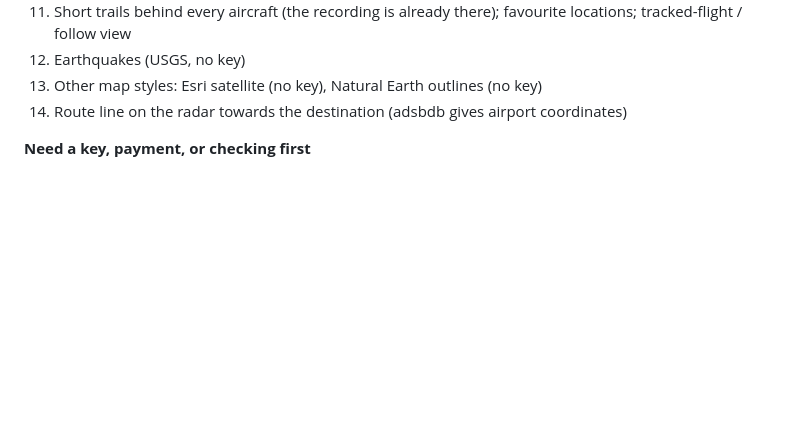
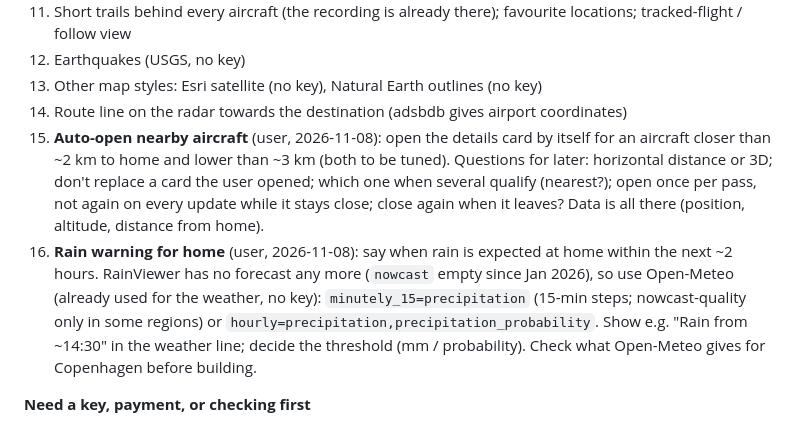
Before and after one commit to Rassi/Flightmon, a Markdown page: docs/notes.md, the part around the change. Rendered like a GitHub page; blank space fills up the shorter version.

Commit message:
Backlog: auto-open nearby aircraft; rain warning for home
Co-Authored-By: Claude Opus 5.5 <noreply@anthropic.com>

```diff
--- a/docs/notes.md
+++ b/docs/notes.md
@@ -218,6 +218,8 @@ From FlightScnr_Pi's feature list, sorted by how well they fit Flightmon.
 12. Earthquakes (USGS, no key)
 13. Other map styles: Esri satellite (no key), Natural Earth outlines (no key)
 14. Route line on the radar towards the destination (adsbdb gives airport coordinates)
+15. **Auto-open nearby aircraft** (user, 2026-11-08): open the details card by itself for an aircraft closer than ~2 km to home and lower than ~3 km (both to be tuned). Questions for later: horizontal distance or 3D; don't replace a card the user opened; which one when several qualify (nearest?); open once per pass, not again on every update while it stays close; close again when it leaves? Data is all there (position, altitude, distance from home).
+16. **Rain warning for home** (user, 2026-11-08): say when rain is expected at home within the next ~2 hours. RainViewer has no forecast any more (`nowcast` empty since Jan 2026), so use Open-Meteo (already used for the weather, no key): `minutely_15=precipitation` (15-min steps; nowcast-quality only in some regions) or `hourly=precipitation,precipitation_probability`. Show e.g. "Rain from ~14:30" in the weather line; decide the threshold (mm / probability). Check what Open-Meteo gives for Copenhagen before building.
 
 **Need a key, payment, or checking first**
 - Aircraft photos from another source when Planespotters has none (e.g. Wikimedia Commons)
```
